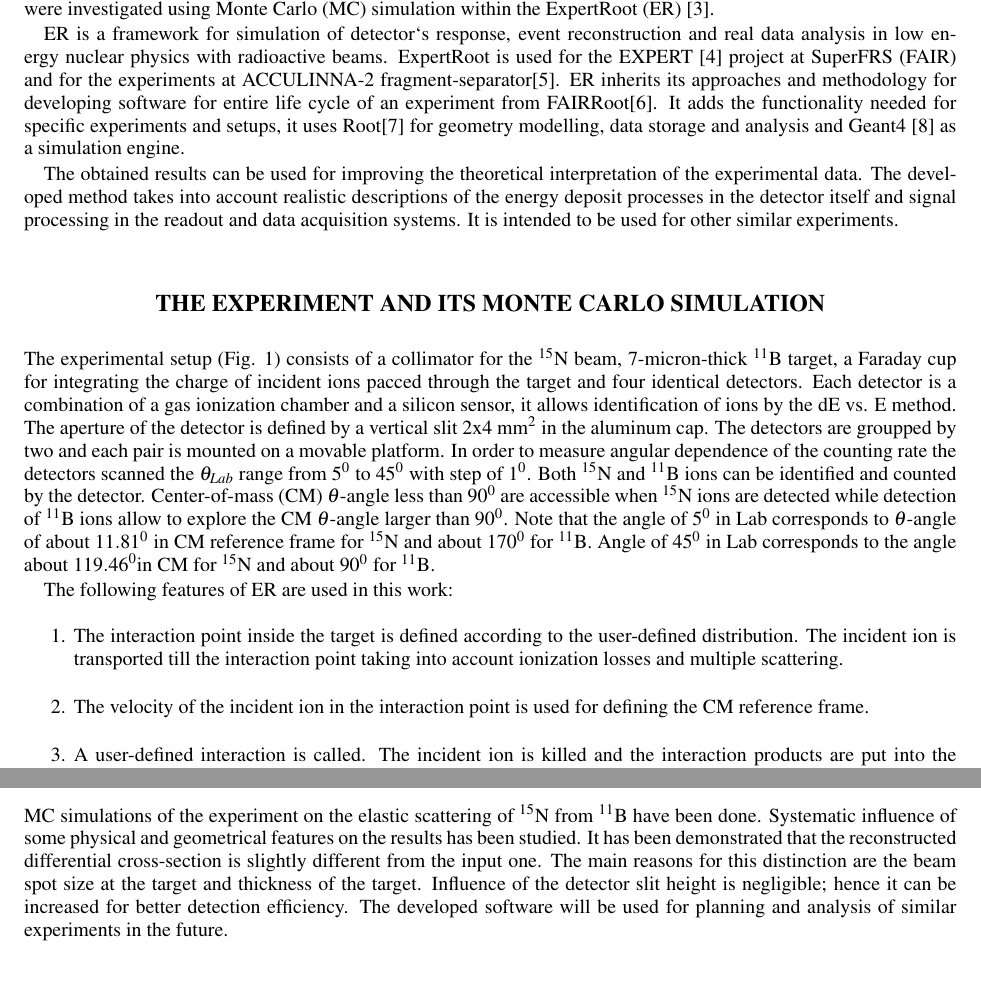
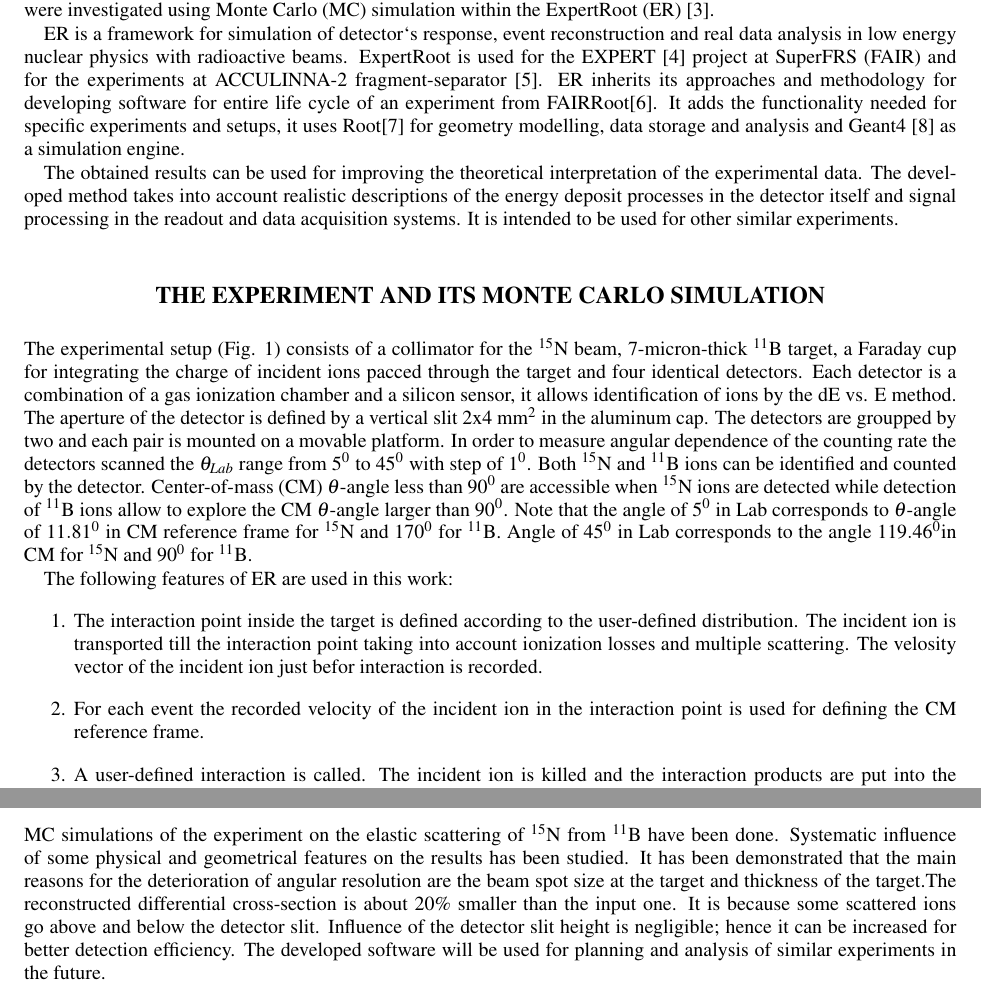
Before and after one commit to satysh/table, a LaTeX paper (do/source.tex): two parts of pages 2 and 5 of 6, joined at a grey line, cut so that both start at the same text. Compiled offline with pdfLaTeX.

Commit message:
save changes

```diff
--- a/do/source.tex
+++ b/do/source.tex
@@ -103,13 +103,13 @@ and N$_{0}$ is a full projectiles number passed through the target and registere
 
 Nevertheless, the beam emittance, finite thickness of the target and the size of the detector slit lead to certain systematic deviation of the measured relative cross-section with respect to its true value. In this work, such deviations were investigated using Monte Carlo (MC) simulation within the ExpertRoot (ER) [3].
 
-ER is a framework for simulation of detector`s response, event reconstruction and real data analysis in low energy nuclear physics with radioactive beams. ExpertRoot is used for the EXPERT [4] project at SuperFRS (FAIR) and for the experiments at ACCULINNA-2 fragment-separator[5].  ER inherits its approaches and methodology for developing software for entire life cycle of an experiment from FAIRRoot[6]. It adds the functionality needed for specific experiments and setups, it uses Root[7] for geometry modelling, data storage and analysis and Geant4 [8] as a simulation engine.
+ER is a framework for simulation of detector`s response, event reconstruction and real data analysis in low energy nuclear physics with radioactive beams. ExpertRoot is used for the EXPERT [4] project at SuperFRS (FAIR) and for the experiments at ACCULINNA-2 fragment-separator [5].  ER inherits its approaches and methodology for developing software for entire life cycle of an experiment from FAIRRoot[6]. It adds the functionality needed for specific experiments and setups, it uses Root[7] for geometry modelling, data storage and analysis and Geant4 [8] as a simulation engine.
 
 The obtained results can be used for improving the theoretical interpretation of the experimental data. The developed method takes into account realistic descriptions of the energy deposit processes in the detector itself and signal processing in the readout and data acquisition systems. It is intended to be used for other similar experiments.
 
 \section{The experiment and its Monte Carlo simulation}
 
-The experimental setup (Fig. \ref{ris:fig1}) consists of a collimator for the ${}^{15}$N beam, 7-micron-thick ${}^{11}$B target, a Faraday cup for integrating the charge of incident ions pacced through the target and four identical detectors. Each detector is a combination of a gas ionization chamber and a silicon sensor, it allows identification of ions by the dE vs. E method. The aperture of the detector is defined by a vertical slit 2x4 mm$^2$ in the aluminum cap. The detectors are groupped by two and each pair is mounted on a movable platform. In order to measure angular dependence of the counting rate the detectors scanned the $\theta_{Lab}$ range  from $5 ^0$ to $45 ^0$ with step of $1^0$. Both ${}^{15}$N and ${}^{11}$B ions can be identified and counted by the detector. Center-of-mass (CM) $\theta$-angle less than 9$0^0$  are accessible when ${}^{15}$N ions are detected while detection of ${}^{11}$B ions allow to explore the CM $\theta$-angle larger than 9$0^0$. Note that the angle of $5 ^0$ in Lab corresponds to $\theta$-angle of about ${11.81}^0$ in CM reference frame for $^{15}$N and about ${170}^0$ for $^{11}$B. Angle of $45 ^0$ in Lab corresponds to the angle about ${119.46}^{0}$in CM for $^{15}$N and about ${90}^0$ for ${}^{11}$B.
+The experimental setup (Fig. \ref{ris:fig1}) consists of a collimator for the ${}^{15}$N beam, 7-micron-thick ${}^{11}$B target, a Faraday cup for integrating the charge of incident ions pacced through the target and four identical detectors. Each detector is a combination of a gas ionization chamber and a silicon sensor, it allows identification of ions by the dE vs. E method. The aperture of the detector is defined by a vertical slit 2x4 mm$^2$ in the aluminum cap. The detectors are groupped by two and each pair is mounted on a movable platform. In order to measure angular dependence of the counting rate the detectors scanned the $\theta_{Lab}$ range  from $5 ^0$ to $45 ^0$ with step of $1^0$. Both ${}^{15}$N and ${}^{11}$B ions can be identified and counted by the detector. Center-of-mass (CM) $\theta$-angle less than 9$0^0$  are accessible when ${}^{15}$N ions are detected while detection of ${}^{11}$B ions allow to explore the CM $\theta$-angle larger than 9$0^0$. Note that the angle of $5 ^0$ in Lab corresponds to $\theta$-angle of ${11.81}^0$ in CM reference frame for $^{15}$N and ${170}^0$ for $^{11}$B. Angle of $45 ^0$ in Lab corresponds to the angle ${119.46}^{0}$in CM for $^{15}$N and ${90}^0$ for ${}^{11}$B.
 
 
 
@@ -135,8 +135,8 @@ The experimental setup (Fig. \ref{ris:fig1}) consists of a collimator for the ${
 
 The following features of ER are used in this work:
 \begin{enumerate}
-\item The interaction point inside the target is defined according to the user-defined distribution. The incident ion is transported till the interaction point taking into account ionization losses and multiple scattering.
-\item The velocity of the incident ion in the interaction point is used for defining the CM reference frame.
+\item The interaction point inside the target is defined according to the user-defined distribution. The incident ion is transported till the interaction point taking into account ionization losses and multiple scattering. The velosity vector of the incident ion just befor interaction is recorded.
+\item For each event the recorded velocity of the incident ion in the interaction point is used for defining the CM reference frame.
 \item A user-defined interaction is called. The incident ion is killed and the interaction products are put into the particle stack. For the case of the elastic scattering the user has to provide only the angular distribution in the CM reference frame in the form of the tabulated cumulative distribution function (CDF).
 \item The user can select the ranges of the CM $\theta$ and $\phi$-angles to be sampled in order to hit with the scattered ions only the slit of the detector and some zone around it thus saving the simulation time.
 \end{enumerate}
@@ -187,7 +187,7 @@ The third effect is that the reconstructed cross-section is generally smaller th
 
 \section{Conclusion}
 
-MC simulations of the experiment on the elastic scattering of ${}^{15}$N  from ${}^{11}$B have been done. Systematic influence of some physical and geometrical features on the results has been studied. It has been demonstrated that the reconstructed differential cross-section is slightly different from the input one. The main reasons for this distinction are the beam spot size at the target and thickness of the target. Influence of the detector slit height is negligible; hence it can be increased for better detection efficiency. The developed software will be used for planning and analysis of similar experiments in the future.
+MC simulations of the experiment on the elastic scattering of ${}^{15}$N  from ${}^{11}$B have been done. Systematic influence of some physical and geometrical features on the results has been studied. It has been demonstrated that the main reasons for the deterioration of angular resolution are the beam spot size at the target and thickness of the target.The reconstructed differential cross-section is about 20$\%$ smaller than the input one. It is because some scattered ions go above and below the detector slit. Influence of the detector slit height is negligible; hence it can be increased for better detection efficiency. The developed software will be used for planning and analysis of similar experiments in the future.
 
 \section{References}
 
```
Also changed, not shown: do/source.tex (6 more changed lines).
